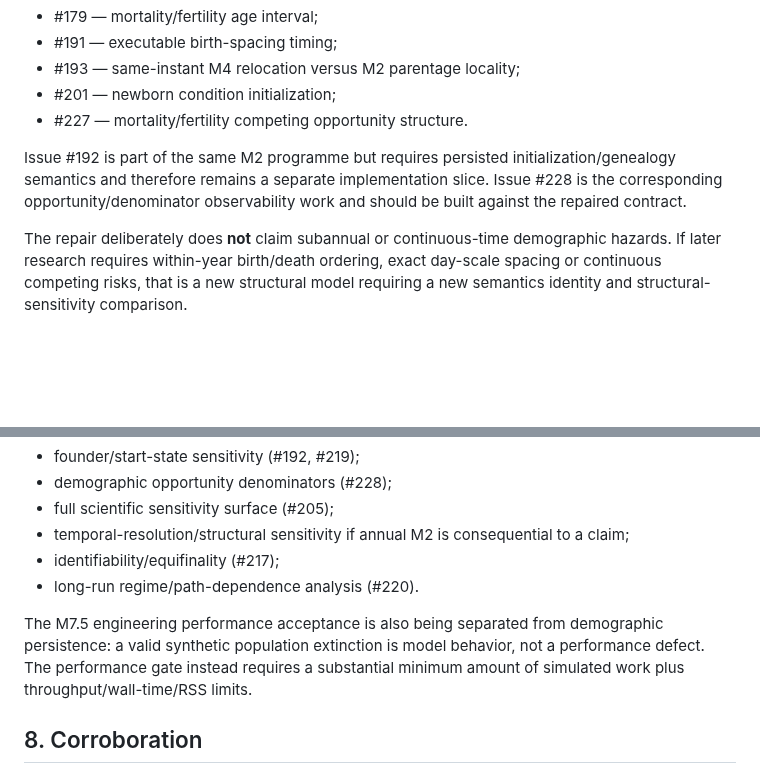
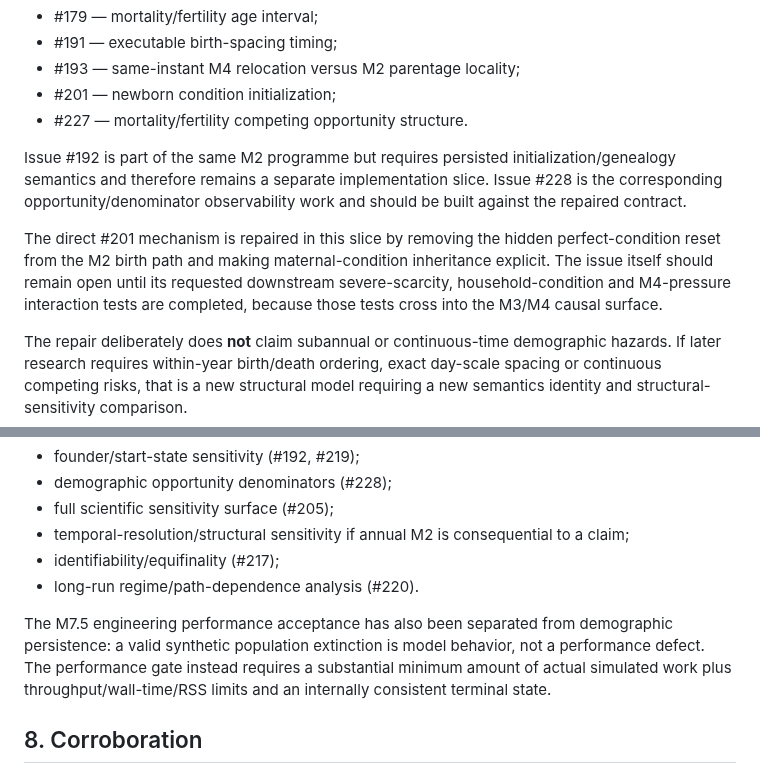
Before and after one commit to Datengu/anthrosim, a Markdown page: docs/research/trace-m2-demographic-time-repair-2026-08-25.md, 2 parts joined by grey strips. GitHub-like rendering; blank space fills up the shorter version.

```diff
--- a/docs/research/trace-m2-demographic-time-repair-2026-08-25.md
+++ b/docs/research/trace-m2-demographic-time-repair-2026-08-25.md
@@ -56,6 +56,8 @@ The following formerly separate P1 findings are treated as one causal-time redes
 
 Issue #192 is part of the same M2 programme but requires persisted initialization/genealogy semantics and therefore remains a separate implementation slice. Issue #228 is the corresponding opportunity/denominator observability work and should be built against the repaired contract.
 
+The direct #201 mechanism is repaired in this slice by removing the hidden perfect-condition reset from the M2 birth path and making maternal-condition inheritance explicit. The issue itself should remain open until its requested downstream severe-scarcity, household-condition and M4-pressure interaction tests are completed, because those tests cross into the M3/M4 causal surface.
+
 The repair deliberately does **not** claim subannual or continuous-time demographic hazards. If later research requires within-year birth/death ordering, exact day-scale spacing or continuous competing risks, that is a new structural model requiring a new semantics identity and structural-sensitivity comparison.
 
 ## 5. Implementation verification
@@ -105,7 +109,7 @@ This repair does not satisfy the broader sensitivity programme. In particular, t
 - identifiability/equifinality (#217);
 - long-run regime/path-dependence analysis (#220).
 
-The M7.5 engineering performance acceptance is also being separated from demographic persistence: a valid synthetic population extinction is model behavior, not a performance defect. The performance gate instead requires a substantial minimum amount of simulated work plus throughput/wall-time/RSS limits.
+The M7.5 engineering performance acceptance has also been separated from demographic persistence: a valid synthetic population extinction is model behavior, not a performance defect. The performance gate instead requires a substantial minimum amount of actual simulated work plus throughput/wall-time/RSS limits and an internally consistent terminal state.
 
 ## 8. Corroboration
 
```
Also changed, not shown: other parts of docs/research/trace-m2-demographic-time-repair-2026-08-25.md (+17 -14 lines).
